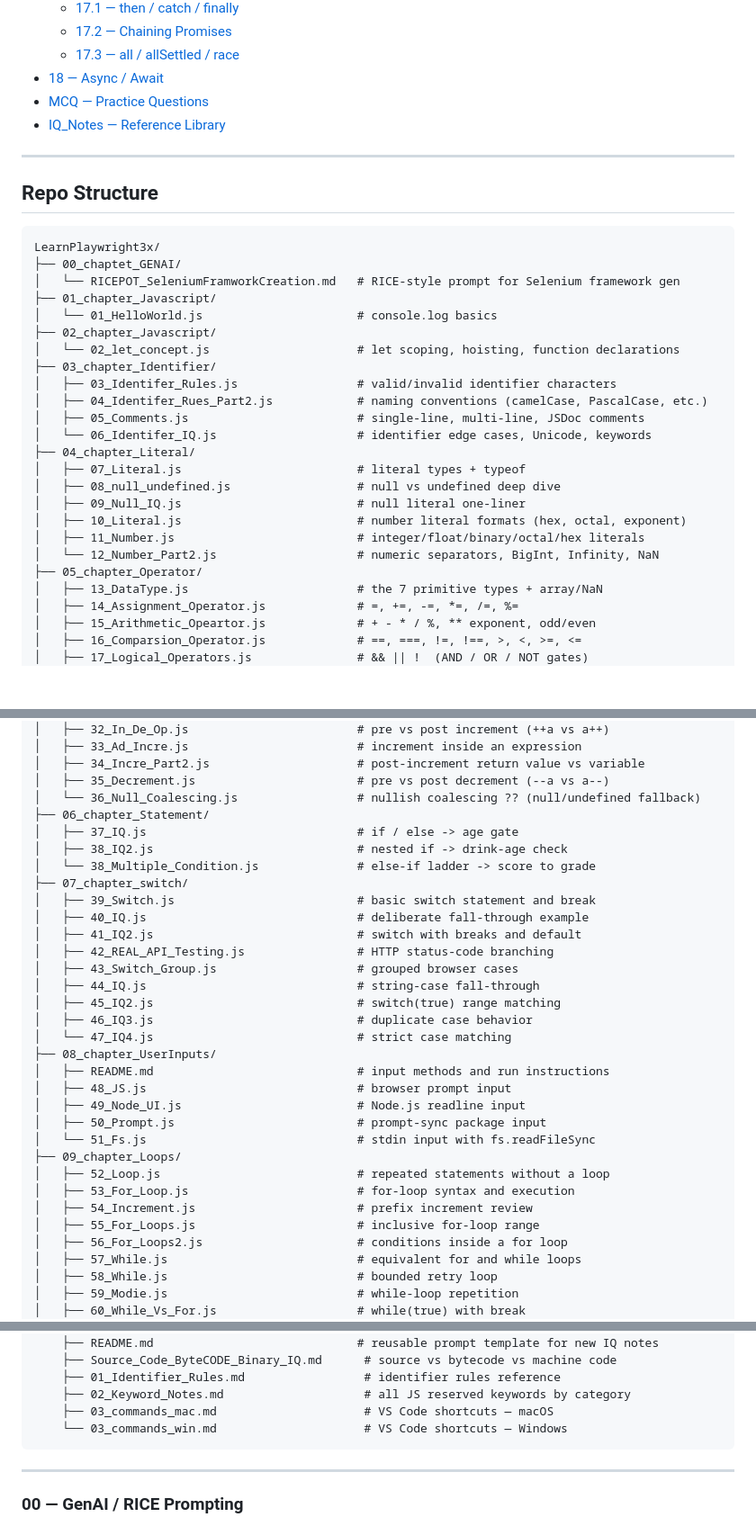
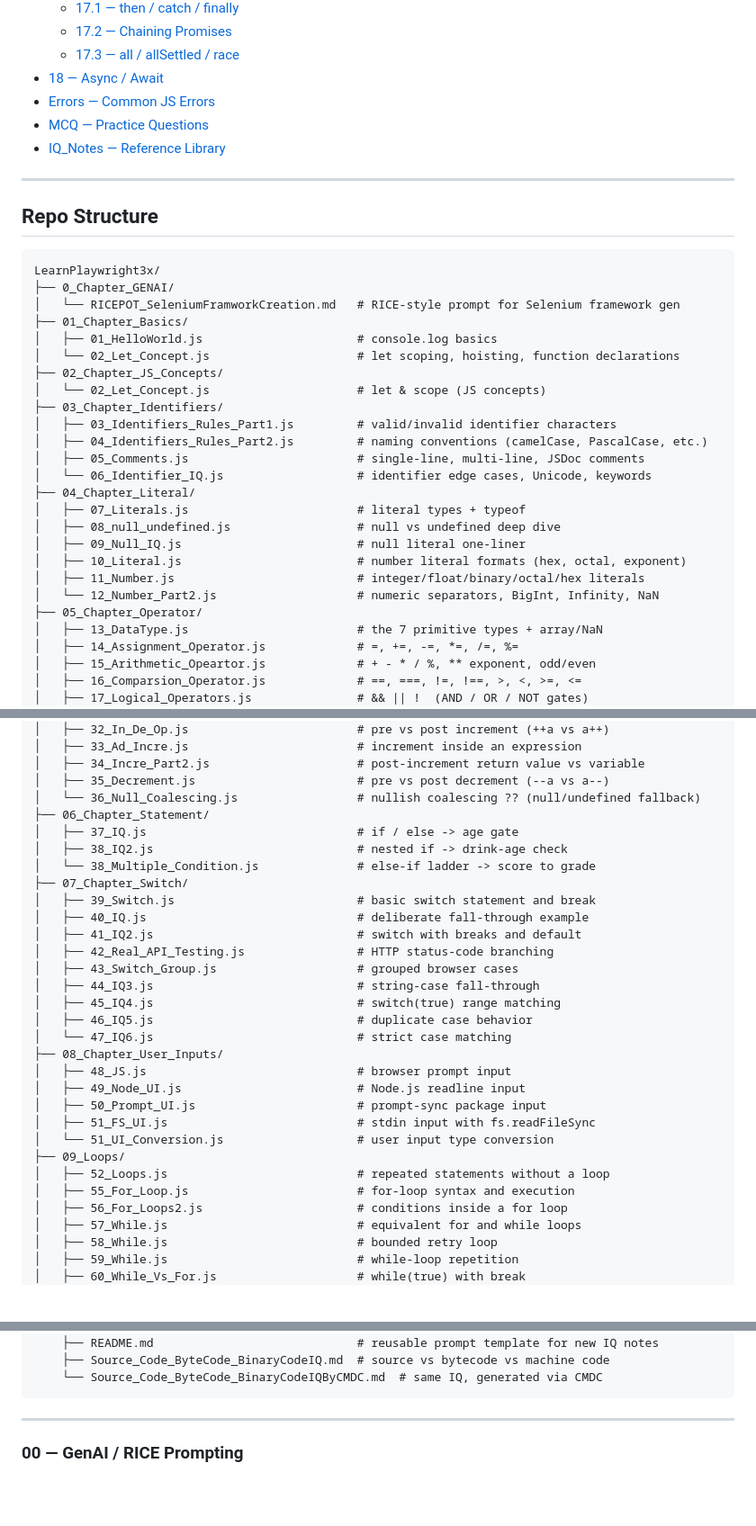
Before and after one commit to PrasadBQA/LearningPlayright, a Markdown page: README.md, 3 parts joined by grey strips. Shown at 90% size. Drawn GitHub-style; blank space fills up the shorter version.

Commit message:
Update README ToC and repo structure to match current layout
Co-authored-by: CommandCodeBot <noreply@commandcode.ai>

````diff
--- a/README.md
+++ b/README.md
@@ -66,6 +66,7 @@ A learning repository tracking JavaScript fundamentals from first principles, al
   - [17.2 — Chaining Promises](#172--chaining-promises)
   - [17.3 — all / allSettled / race](#173--all--allsettled--race)
 - [18 — Async / Await](#18--async--await)
+- [Errors — Common JS Errors](#errors--common-js-errors)
 - [MCQ — Practice Questions](#mcq--practice-questions)
 - [IQ_Notes — Reference Library](#iq_notes--reference-library)
 
@@ -75,25 +76,26 @@ A learning repository tracking JavaScript fundamentals from first principles, al
 
 ```
 LearnPlaywright3x/
-├── 00_chaptet_GENAI/
+├── 0_Chapter_GENAI/
 │   └── RICEPOT_SeleniumFramworkCreation.md   # RICE-style prompt for Selenium framework gen
-├── 01_chapter_Javascript/
-│   └── 01_HelloWorld.js                      # console.log basics
-├── 02_chapter_Javascript/
-│   └── 02_let_concept.js                     # let scoping, hoisting, function declarations
-├── 03_chapter_Identifier/
-│   ├── 03_Identifer_Rules.js                 # valid/invalid identifier characters
-│   ├── 04_Identifer_Rues_Part2.js            # naming conventions (camelCase, PascalCase, etc.)
+├── 01_Chapter_Basics/
+│   ├── 01_HelloWorld.js                      # console.log basics
+│   └── 02_Let_Concept.js                     # let scoping, hoisting, function declarations
+├── 02_Chapter_JS_Concepts/
+│   └── 02_Let_Concept.js                     # let & scope (JS concepts)
+├── 03_Chapter_Identifiers/
+│   ├── 03_Identifiers_Rules_Part1.js         # valid/invalid identifier characters
+│   ├── 04_Identifiers_Rules_Part2.js         # naming conventions (camelCase, PascalCase, etc.)
 │   ├── 05_Comments.js                        # single-line, multi-line, JSDoc comments
-│   └── 06_Identifer_IQ.js                    # identifier edge cases, Unicode, keywords
-├── 04_chapter_Literal/
-│   ├── 07_Literal.js                         # literal types + typeof
+│   └── 06_Identifier_IQ.js                   # identifier edge cases, Unicode, keywords
+├── 04_Chapter_Literal/
+│   ├── 07_Literals.js                        # literal types + typeof
 │   ├── 08_null_undefined.js                  # null vs undefined deep dive
 │   ├── 09_Null_IQ.js                         # null literal one-liner
 │   ├── 10_Literal.js                         # number literal formats (hex, octal, exponent)
 │   ├── 11_Number.js                          # integer/float/binary/octal/hex literals
 │   └── 12_Number_Part2.js                    # numeric separators, BigInt, Infinity, NaN
-├── 05_chapter_Operator/
+├── 05_Chapter_Operator/
 │   ├── 13_DataType.js                        # the 7 primitive types + array/NaN
 │   ├── 14_Assignment_Operator.js             # =, +=, -=, *=, /=, %=
 │   ├── 15_Arithmetic_Opeartor.js             # + - * / %, ** exponent, odd/even
@@ -118,34 +120,32 @@ LearnPlaywright3x/
 │   ├── 34_Incre_Part2.js                     # post-increment return value vs variable
 │   ├── 35_Decrement.js                       # pre vs post decrement (--a vs a--)
 │   └── 36_Null_Coalescing.js                 # nullish coalescing ?? (null/undefined fallback)
-├── 06_chapter_Statement/
+├── 06_Chapter_Statement/
 │   ├── 37_IQ.js                              # if / else -> age gate
 │   ├── 38_IQ2.js                             # nested if -> drink-age check
 │   └── 38_Multiple_Condition.js              # else-if ladder -> score to grade
-├── 07_chapter_switch/
+├── 07_Chapter_Switch/
 │   ├── 39_Switch.js                          # basic switch statement and break
 │   ├── 40_IQ.js                              # deliberate fall-through example
 │   ├── 41_IQ2.js                             # switch with breaks and default
-│   ├── 42_REAL_API_Testing.js                # HTTP status-code branching
+│   ├── 42_Real_API_Testing.js                # HTTP status-code branching
 │   ├── 43_Switch_Group.js                    # grouped browser cases
-│   ├── 44_IQ.js                              # string-case fall-through
-│   ├── 45_IQ2.js                             # switch(true) range matching
-│   ├── 46_IQ3.js                             # duplicate case behavior
-│   └── 47_IQ4.js                             # strict case matching
-├── 08_chapter_UserInputs/
-│   ├── README.md                             # input methods and run instructions
+│   ├── 44_IQ3.js                             # string-case fall-through
+│   ├── 45_IQ4.js                             # switch(true) range matching
+│   ├── 46_IQ5.js                             # duplicate case behavior
+│   └── 47_IQ6.js                             # strict case matching
+├── 08_Chapter_User_Inputs/
 │   ├── 48_JS.js                              # browser prompt input
 │   ├── 49_Node_UI.js                         # Node.js readline input
-│   ├── 50_Prompt.js                          # prompt-sync package input
-│   └── 51_Fs.js                              # stdin input with fs.readFileSync
-├── 09_chapter_Loops/
-│   ├── 52_Loop.js                            # repeated statements without a loop
-│   ├── 53_For_Loop.js                        # for-loop syntax and execution
-│   ├── 54_Increment.js                       # prefix increment review
-│   ├── 55_For_Loops.js                       # inclusive for-loop range
+│   ├── 50_Prompt_UI.js                       # prompt-sync package input
+│   ├── 51_FS_UI.js                           # stdin input with fs.readFileSync
+│   └── 51_UI_Conversion.js                   # user input type conversion
+├── 09_Loops/
+│   ├── 52_Loops.js                           # repeated statements without a loop
+│   ├── 55_For_Loop.js                        # for-loop syntax and execution
 │   ├── 56_For_Loops2.js                      # conditions inside a for loop
 │   ├── 57_While.js                           # equivalent for and while loops
 │   ├── 58_While.js                           # bounded retry loop
-│   ├── 59_Modie.js                           # while-loop repetition
+│   ├── 59_While.js                           # while-loop repetition
 │   ├── 60_While_Vs_For.js                    # while(true) with break
 │   ├── 61_Do_While.js                        # do-while retry example
@@ -251,10 +253,7 @@ LearnPlaywright3x/
 └── IQ_Notes/
     ├── README.md                             # reusable prompt template for new IQ notes
-    ├── Source_Code_ByteCODE_Binary_IQ.md      # source vs bytecode vs machine code
-    ├── 01_Identifier_Rules.md                 # identifier rules reference
-    ├── 02_Keyword_Notes.md                    # all JS reserved keywords by category
-    ├── 03_commands_mac.md                     # VS Code shortcuts — macOS
-    └── 03_commands_win.md                     # VS Code shortcuts — Windows
+    ├── Source_Code_ByteCode_BinaryCodeIQ.md  # source vs bytecode vs machine code
+    └── Source_Code_ByteCode_BinaryCodeIQByCMDC.md  # same IQ, generated via CMDC
 ```
 
 ---
````
Also changed, not shown: other parts of README.md (+137 -114 lines).
